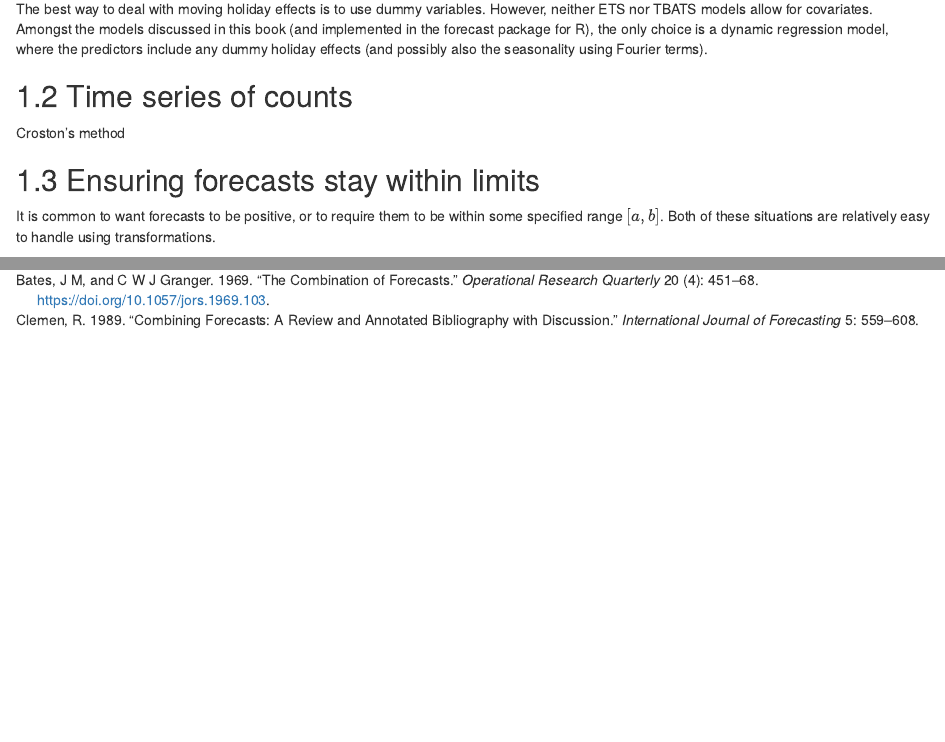
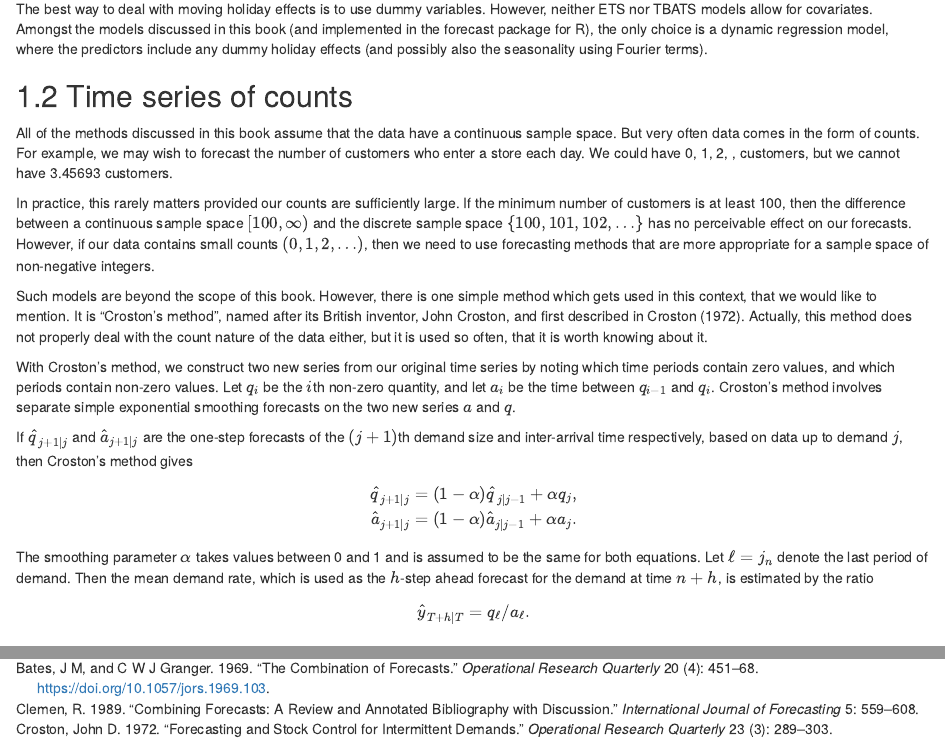
Before and after one commit to nealxun/forecasting_principle_and_practices, an R Markdown document (12-practical.Rmd): the page in a window 1100 px wide, from 1280 px down, and a second part further down, joined at a grey line. Rendered offline with R 4.5, knitr and Pandoc, with nearby package versions; drawn as R Markdown's standard HTML page in place of the format the file asks for; some code elsewhere in the file could not run offline; common packages that the code uses without loading them are loaded.

Commit message:
Started work on count forecasting

```diff
--- a/12-practical.Rmd
+++ b/12-practical.Rmd
@@ -47,7 +47,30 @@ The best way to deal with moving holiday effects is to use dummy variables. Howe
 
 ## Time series of counts {#counts}
 
-Croston's method
+All of the methods discussed in this book assume that the data have a continuous sample space. But very often data comes in the form of counts. For example, we may wish to forecast the number of customers who enter a store each day. We could have 0, 1, 2, \dots, customers, but we cannot have 3.45693 customers.
+
+In practice, this rarely matters provided our counts are sufficiently large. If the minimum number of customers is at least 100, then the difference between a continuous sample space $[100,\infty)$ and the discrete sample space $\{100,101,102,\dots\}$ has no perceivable effect on our forecasts. However, if our data contains small counts $(0, 1, 2, \dots)$, then we need to use forecasting methods that are more appropriate for a sample space of non-negative integers.
+
+Such models are beyond the scope of this book. However, there is one simple method which gets used in this context, that we would like to mention. It is "Croston's method", named after its British inventor, John Croston, and first described in @Croston72. Actually, this method does not properly deal with the count nature of the data either, but it is used so often, that it is worth knowing about it.
+
+With Croston's method, we construct two new series from our original time series by noting which time periods contain zero values, and which periods contain non-zero values. Let $q_i$ be the $i$th non-zero quantity, and let $a_i$ be the time between $q_{i-1}$ and $q_i$. Croston's method involves separate simple exponential smoothing forecasts on the two new series $a$ and $q$.
+
+If $\hat{q}_{j+1|j}$ and $\hat{a}_{j+1|j}$ are the one-step forecasts of the $(j+1)$th demand size and inter-arrival time respectively, based on data up to demand $j$, then Croston's method gives
+\begin{align}
+\hat{q}_{j+1|j} & = (1-\alpha)\hat{q}_{j|j-1} + \alpha q_j,\label{c2method1}\\
+\hat{a}_{j+1|j} & = (1-\alpha)\hat{a}_{j|j-1} + \alpha a_j.\label{c2method2}
+\end{align}
+The smoothing parameter $\alpha$ takes values between 0 and 1 and
+is assumed to be the same for both equations. Let $\ell
+= j_n$ denote the last period of demand. Then the mean demand
+rate, which is used as the $h$-step ahead forecast for the demand
+at time $n+h$, is estimated by the ratio
+\begin{equation}\label{c2ratio}
+\hat{y}_{T+h|T} = q_{\ell}/a_{\ell}.
+\end{equation}
+
+
+
 
 ## Ensuring forecasts stay within limits {#limits}
 
```
Also changed, not shown: FPP.bib (+10 -0 lines).
